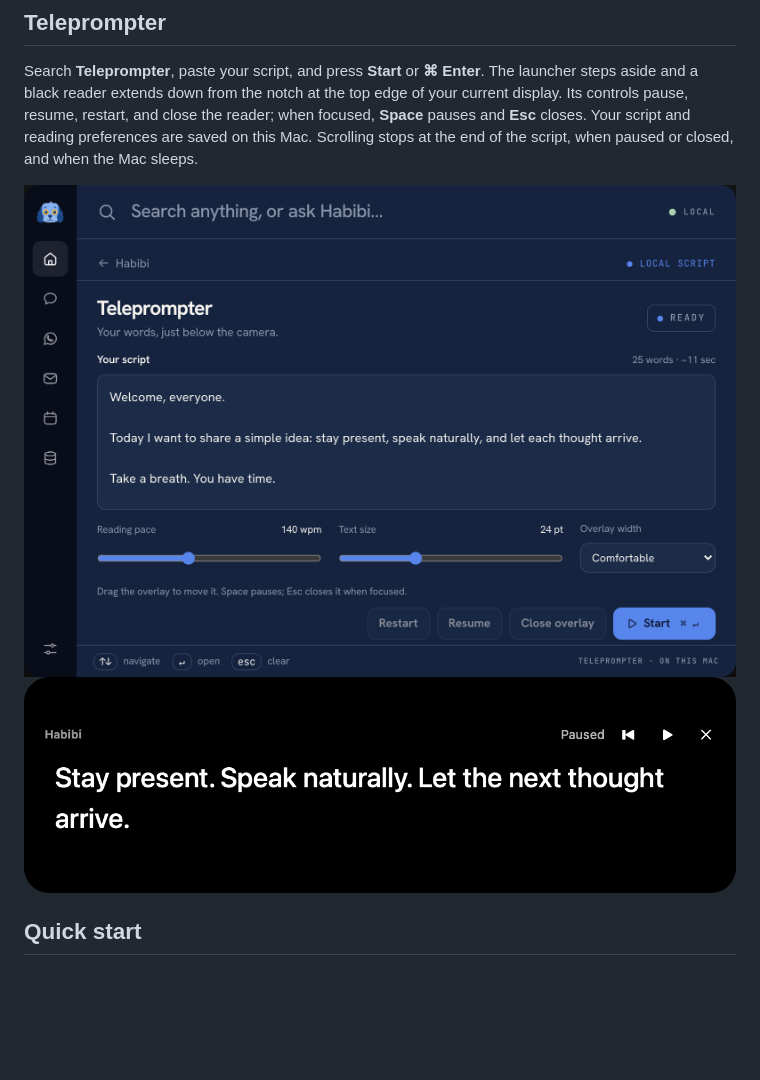
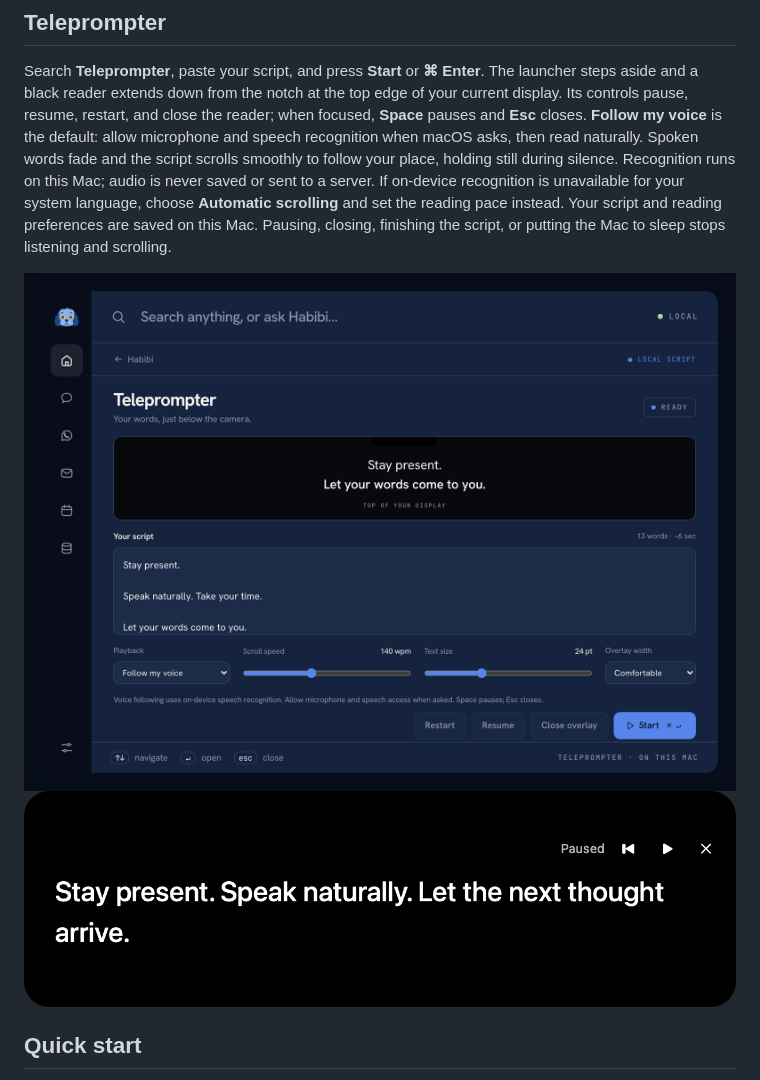
Before and after one commit to clidey/habibi, a Markdown page: README.md, the part around the change. GitHub-like rendering; pictures changed too: docs/screenshots/teleprompter-editor.png, docs/screenshots/teleprompter-overlay.png; blank space fills up the shorter version.

Commit message:
follow spoken words in teleprompter

```diff
--- a/README.md
+++ b/README.md
@@ -167,8 +167,14 @@ Search **Teleprompter**, paste your script, and press **Start** or **⌘ Enter**
 The launcher steps aside and a black reader extends down from the notch at
 the top edge of your current display. Its controls pause, resume,
 restart, and close the reader; when focused, **Space** pauses and **Esc** closes.
-Your script and reading preferences are saved on this Mac. Scrolling stops at
-the end of the script, when paused or closed, and when the Mac sleeps.
+**Follow my voice** is the default: allow microphone and speech recognition
+when macOS asks, then read naturally. Spoken words fade and the script scrolls
+smoothly to follow your place, holding still during silence. Recognition runs
+on this Mac; audio is never saved or sent to a server. If on-device recognition
+is unavailable for your system language, choose **Automatic scrolling** and set
+the reading pace instead.
+Your script and reading preferences are saved on this Mac. Pausing, closing,
+finishing the script, or putting the Mac to sleep stops listening and scrolling.
 
 ![Teleprompter editor with a fictional script](docs/screenshots/teleprompter-editor.png)
 ![Native teleprompter overlay](docs/screenshots/teleprompter-overlay.png)
```
Also changed, not shown: 11 other files.
